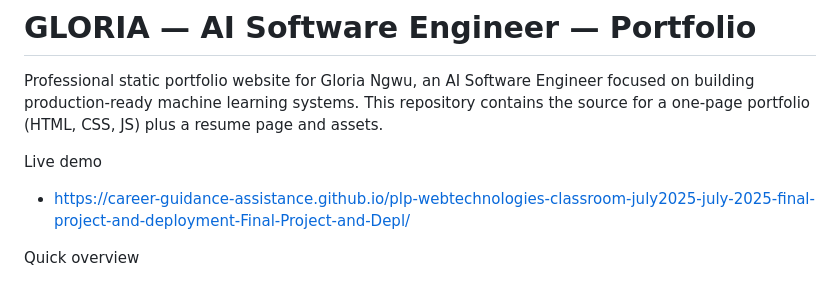
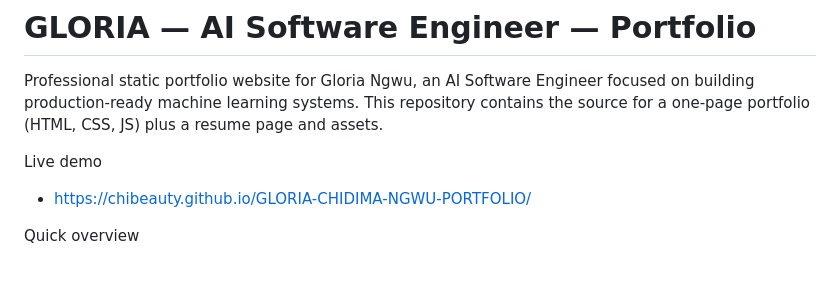
Before and after one commit to chibeauty/GLORIA-CHIDIMA-NGWU-PORTFOLIO, a Markdown page: README.md, the part around the change. GitHub-like rendering.

Commit message:
Revise README for portfolio project
Updated portfolio details, live demo link, and local preview instructions.

```diff
--- a/README.md
+++ b/README.md
@@ -4,7 +4,7 @@ Professional static portfolio website for Gloria Ngwu, an AI Software Engineer f
 
 Live demo
 
-- https://career-guidance-assistance.github.io/plp-webtechnologies-classroom-july2025-july-2025-final-project-and-deployment-Final-Project-and-Depl/
+- https://chibeauty.github.io/GLORIA-CHIDIMA-NGWU-PORTFOLIO/
 
 Quick overview
 
```
